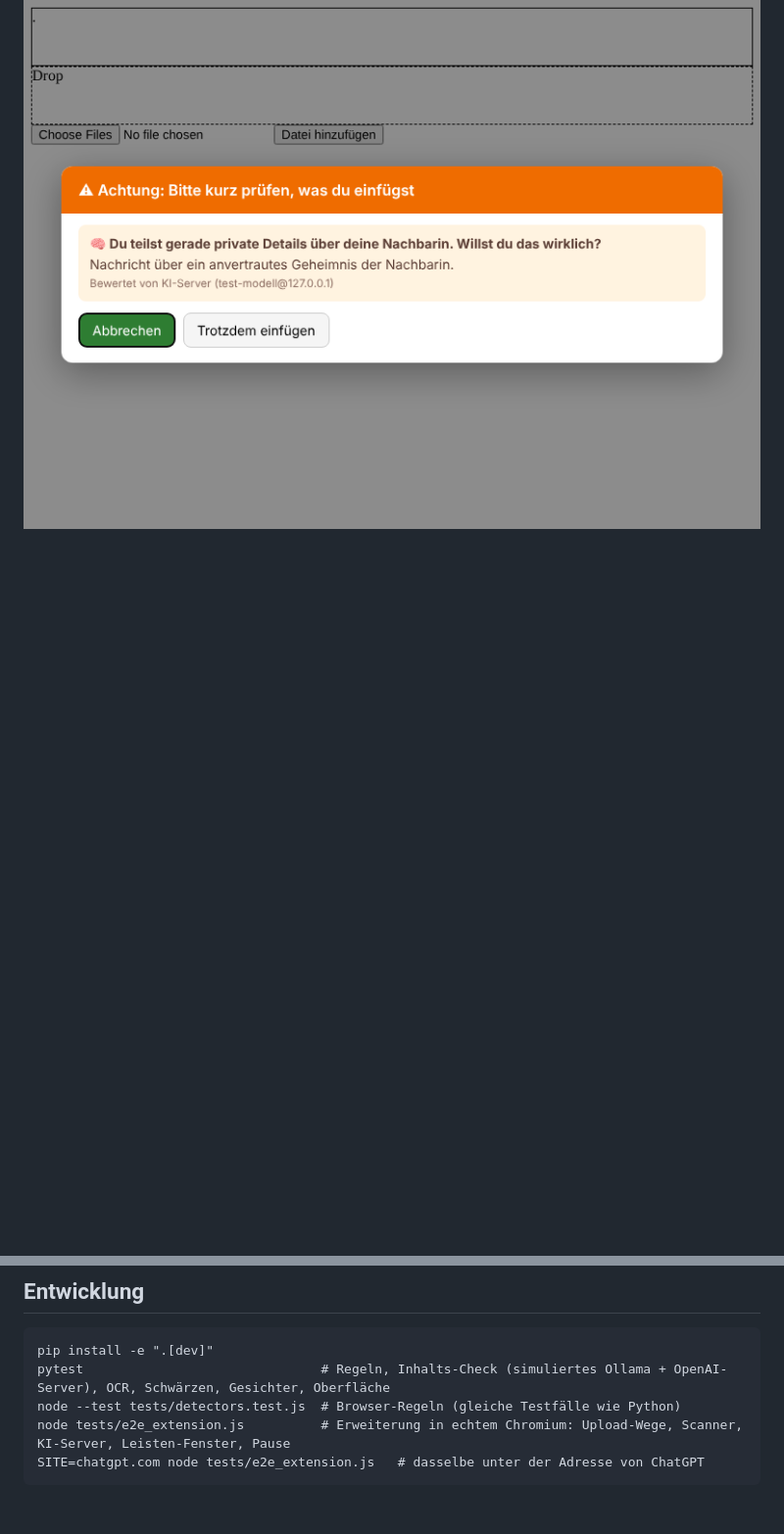
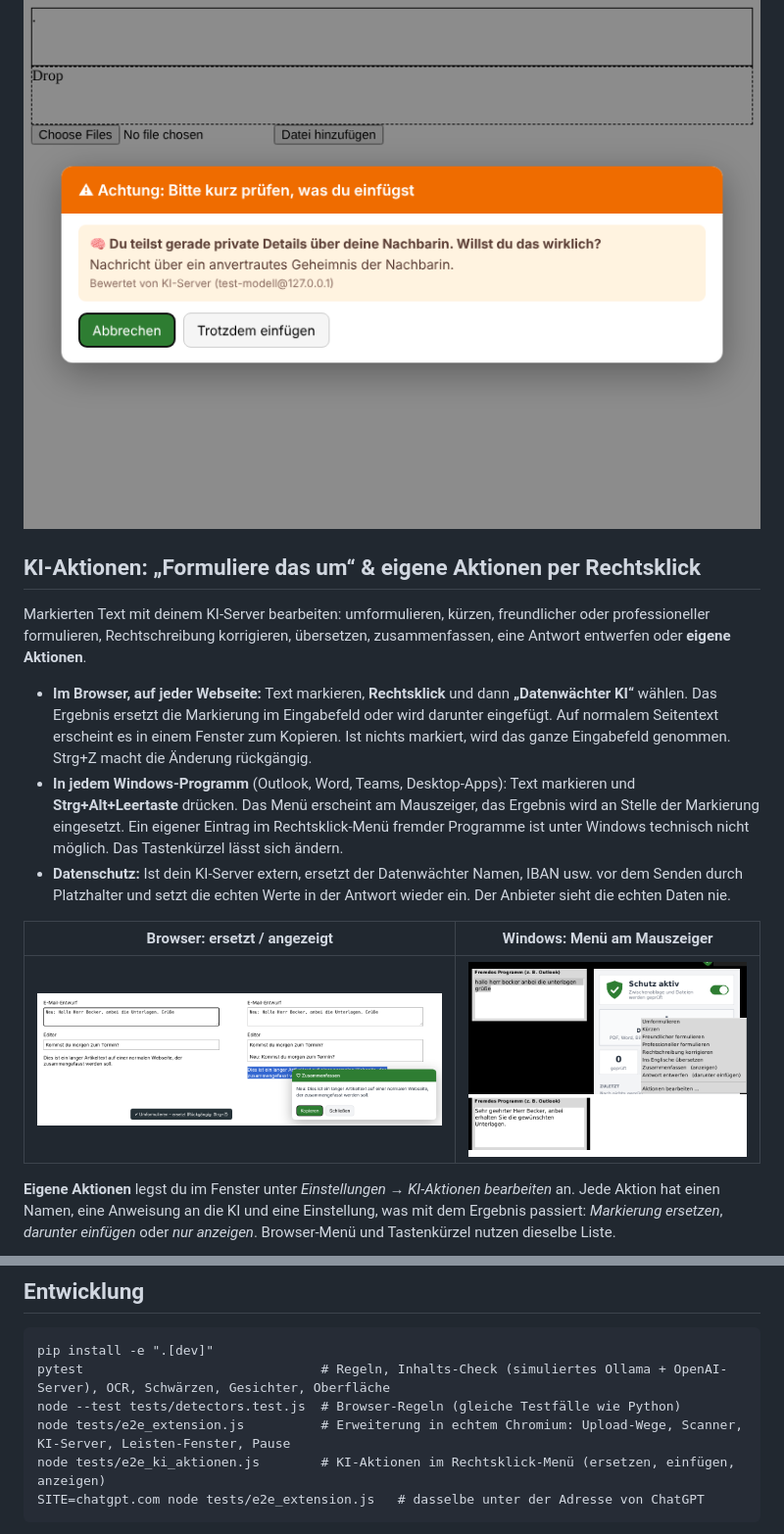
Before and after one commit to SushiMan20/DatenWaechter, a Markdown page: README.md, 2 parts joined by grey strips. Shown at 98% size. Drawn GitHub-style; pictures changed too: docs/ki-aktionen-browser.png (added), docs/ki-aktionen-windows.png (added); blank space fills up the shorter version.

````diff
--- a/README.md
+++ b/README.md
@@ -85,3 +85,20 @@ Beides lässt sich umstellen. Im Warndialog steht dann z. B. *„Bewertet von KI
 
 ![Bewertung durch eigenen KI-Server](docs/browser-ki-server.png)
 
+## KI-Aktionen: „Formuliere das um“ & eigene Aktionen per Rechtsklick
+
+Markierten Text mit deinem KI-Server bearbeiten: umformulieren, kürzen, freundlicher oder professioneller
+formulieren, Rechtschreibung korrigieren, übersetzen, zusammenfassen, eine Antwort entwerfen oder **eigene Aktionen**.
+
+- **Im Browser, auf jeder Webseite:** Text markieren, **Rechtsklick** und dann **„Datenwächter KI“** wählen. Das Ergebnis ersetzt die Markierung im Eingabefeld oder wird darunter eingefügt. Auf normalem Seitentext erscheint es in einem Fenster zum Kopieren. Ist nichts markiert, wird das ganze Eingabefeld genommen. Strg+Z macht die Änderung rückgängig.
+- **In jedem Windows-Programm** (Outlook, Word, Teams, Desktop-Apps): Text markieren und **Strg+Alt+Leertaste** drücken. Das Menü erscheint am Mauszeiger, das Ergebnis wird an Stelle der Markierung eingesetzt. Ein eigener Eintrag im Rechtsklick-Menü fremder Programme ist unter Windows technisch nicht möglich. Das Tastenkürzel lässt sich ändern.
+- **Datenschutz:** Ist dein KI-Server extern, ersetzt der Datenwächter Namen, IBAN usw. vor dem Senden durch Platzhalter und setzt die echten Werte in der Antwort wieder ein. Der Anbieter sieht die echten Daten nie.
+
+| Browser: ersetzt / angezeigt | Windows: Menü am Mauszeiger |
+|---|---|
+| ![KI-Aktionen im Browser](docs/ki-aktionen-browser.png) | ![KI-Aktionen in Windows](docs/ki-aktionen-windows.png) |
+
+**Eigene Aktionen** legst du im Fenster unter *Einstellungen → KI-Aktionen bearbeiten* an. Jede Aktion hat einen
+Namen, eine Anweisung an die KI und eine Einstellung, was mit dem Ergebnis passiert: *Markierung ersetzen*,
+*darunter einfügen* oder *nur anzeigen*. Browser-Menü und Tastenkürzel nutzen dieselbe Liste.
+
@@ -160,6 +186,7 @@ pip install -e ".[dev]"
 pytest                               # Regeln, Inhalts-Check (simuliertes Ollama + OpenAI-Server), OCR, Schwärzen, Gesichter, Oberfläche
 node --test tests/detectors.test.js  # Browser-Regeln (gleiche Testfälle wie Python)
 node tests/e2e_extension.js          # Erweiterung in echtem Chromium: Upload-Wege, Scanner, KI-Server, Leisten-Fenster, Pause
+node tests/e2e_ki_aktionen.js        # KI-Aktionen im Rechtsklick-Menü (ersetzen, einfügen, anzeigen)
 SITE=chatgpt.com node tests/e2e_extension.js   # dasselbe unter der Adresse von ChatGPT
 ```
 
````
Also changed, not shown: other parts of README.md (+9 -0 lines), docs/ki-aktionen-editor.png (added), 15 other files.
